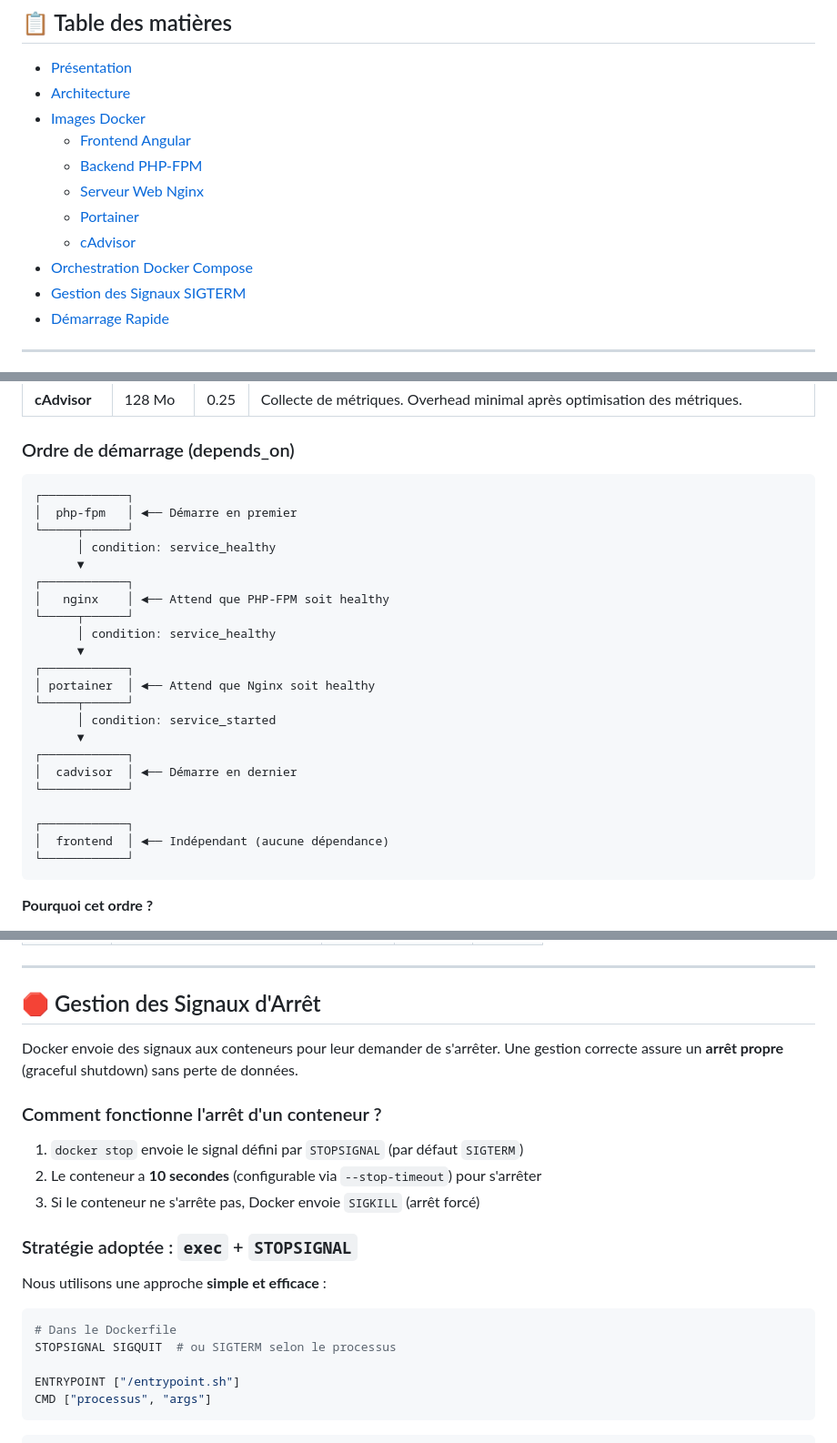
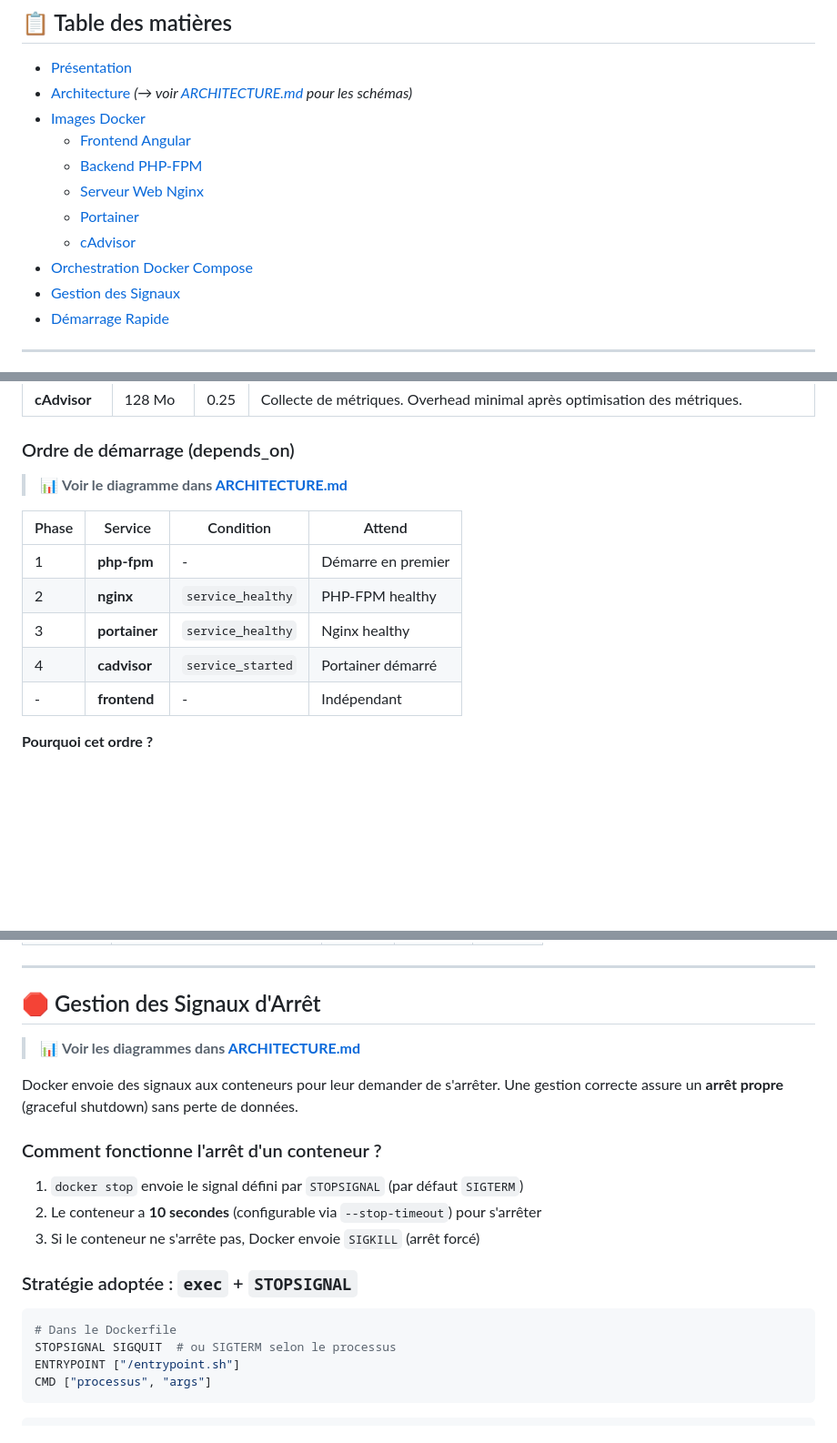
Before and after one commit to Mazlai/DevForDocker, a Markdown page: README.md, 3 parts joined by grey strips. Shown at 91% size. Drawn GitHub-style; blank space fills up the shorter version.

````diff
--- a/README.md
+++ b/README.md
@@ -2,7 +2,7 @@
 
 ## 📋 Table des matières
 - [Présentation](#-présentation)
-- [Architecture](#-architecture)
+- [Architecture](#-architecture) *(→ voir [ARCHITECTURE.md](ARCHITECTURE.md) pour les schémas)*
 - [Images Docker](#-images-docker)
   - [Frontend Angular](#1-frontend-angular)
   - [Backend PHP-FPM](#2-backend-php-fpm)
@@ -10,7 +10,7 @@
   - [Portainer](#4-portainer-supervision)
   - [cAdvisor](#5-cadvisor-monitoring)
 - [Orchestration Docker Compose](#-orchestration-docker-compose)
-- [Gestion des Signaux SIGTERM](#-gestion-des-signaux-sigterm)
+- [Gestion des Signaux](#-gestion-des-signaux-darrêt)
 - [Démarrage Rapide](#-démarrage-rapide)
 
 ---
@@ -682,30 +643,15 @@ La directive `cpus` définit la **fraction de CPU** qu'un conteneur peut utilise
 
 ### Ordre de démarrage (depends_on)
 
-```
-┌────────────┐
-│  php-fpm   │ ◄── Démarre en premier
-└─────┬──────┘
-      │ condition: service_healthy
-      ▼
-┌────────────┐
-│   nginx    │ ◄── Attend que PHP-FPM soit healthy
-└─────┬──────┘
-      │ condition: service_healthy
-      ▼
-┌────────────┐
-│ portainer  │ ◄── Attend que Nginx soit healthy
-└─────┬──────┘
-      │ condition: service_started
-      ▼
-┌────────────┐
-│  cadvisor  │ ◄── Démarre en dernier
-└────────────┘
+> 📊 **Voir le diagramme dans [ARCHITECTURE.md](ARCHITECTURE.md#ordre-de-démarrage)**
 
-┌────────────┐
-│  frontend  │ ◄── Indépendant (aucune dépendance)
-└────────────┘
-```
+| Phase | Service | Condition | Attend |
+|-------|---------|-----------|--------|
+| 1 | **php-fpm** | - | Démarre en premier |
+| 2 | **nginx** | `service_healthy` | PHP-FPM healthy |
+| 3 | **portainer** | `service_healthy` | Nginx healthy |
+| 4 | **cadvisor** | `service_started` | Portainer démarré |
+| - | **frontend** | - | Indépendant |
 
 **Pourquoi cet ordre ?**
 1. **PHP-FPM d'abord** : Le backend doit être prêt avant Nginx
@@ -725,6 +671,8 @@ La directive `cpus` définit la **fraction de CPU** qu'un conteneur peut utilise
 
 ## 🛑 Gestion des Signaux d'Arrêt
 
+> 📊 **Voir les diagrammes dans [ARCHITECTURE.md](ARCHITECTURE.md#gestion-des-signaux)**
+
 Docker envoie des signaux aux conteneurs pour leur demander de s'arrêter. Une gestion correcte assure un **arrêt propre** (graceful shutdown) sans perte de données.
 
 ### Comment fonctionne l'arrêt d'un conteneur ?
@@ -735,12 +683,9 @@ Docker envoie des signaux aux conteneurs pour leur demander de s'arrêter. Une g
 
 ### Stratégie adoptée : `exec` + `STOPSIGNAL`
 
-Nous utilisons une approche **simple et efficace** :
-
 ```dockerfile
 # Dans le Dockerfile
 STOPSIGNAL SIGQUIT  # ou SIGTERM selon le processus
-
 ENTRYPOINT ["/entrypoint.sh"]
 CMD ["processus", "args"]
 ```
````
Also changed, not shown: other parts of README.md (+17 -70 lines), ARCHITECTURE.md (+7 -0 lines).
